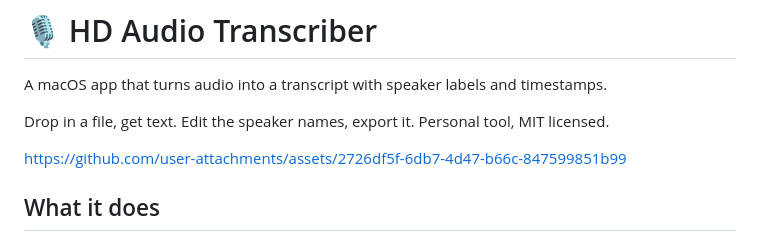
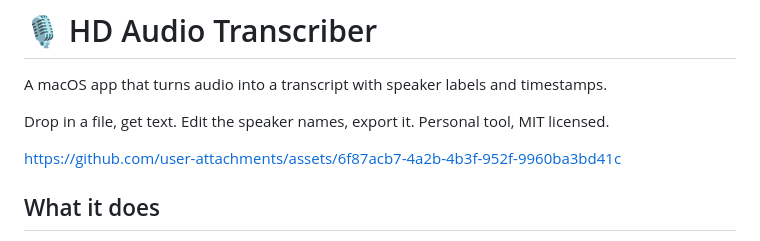
Before and after one commit to Hongda-OSU/hd-audio-transcriber, a Markdown page: README.md, the part around the change. GitHub-like rendering.

Commit message:
docs: point the demo at the longer cut
Was the 23-second version, is now the 62-second one: same beats, with
the wait at 8x instead of 20x.

Co-Authored-By: Claude Opus 5 <noreply@anthropic.com>

```diff
--- a/README.md
+++ b/README.md
@@ -5,7 +5,7 @@ A macOS app that turns audio into a transcript with speaker labels and timestamp
 Drop in a file, get text. Edit the speaker names, export it.
 Personal tool, MIT licensed.
 
-https://github.com/user-attachments/assets/2726df5f-6db7-4d47-b66c-847599851b99
+https://github.com/user-attachments/assets/6f87acb7-4a2b-4b3f-952f-9960ba3bd41c
 
 ## What it does
 
```
